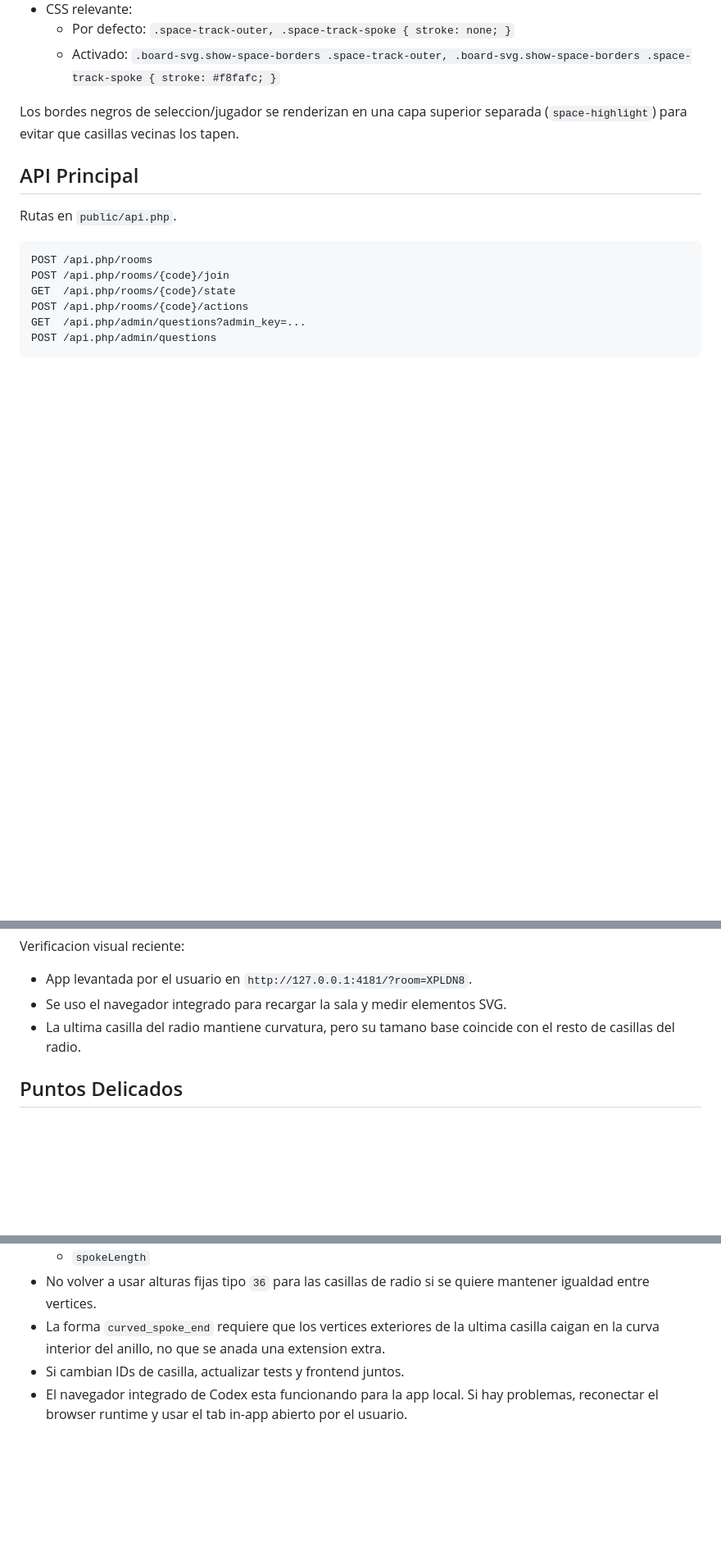
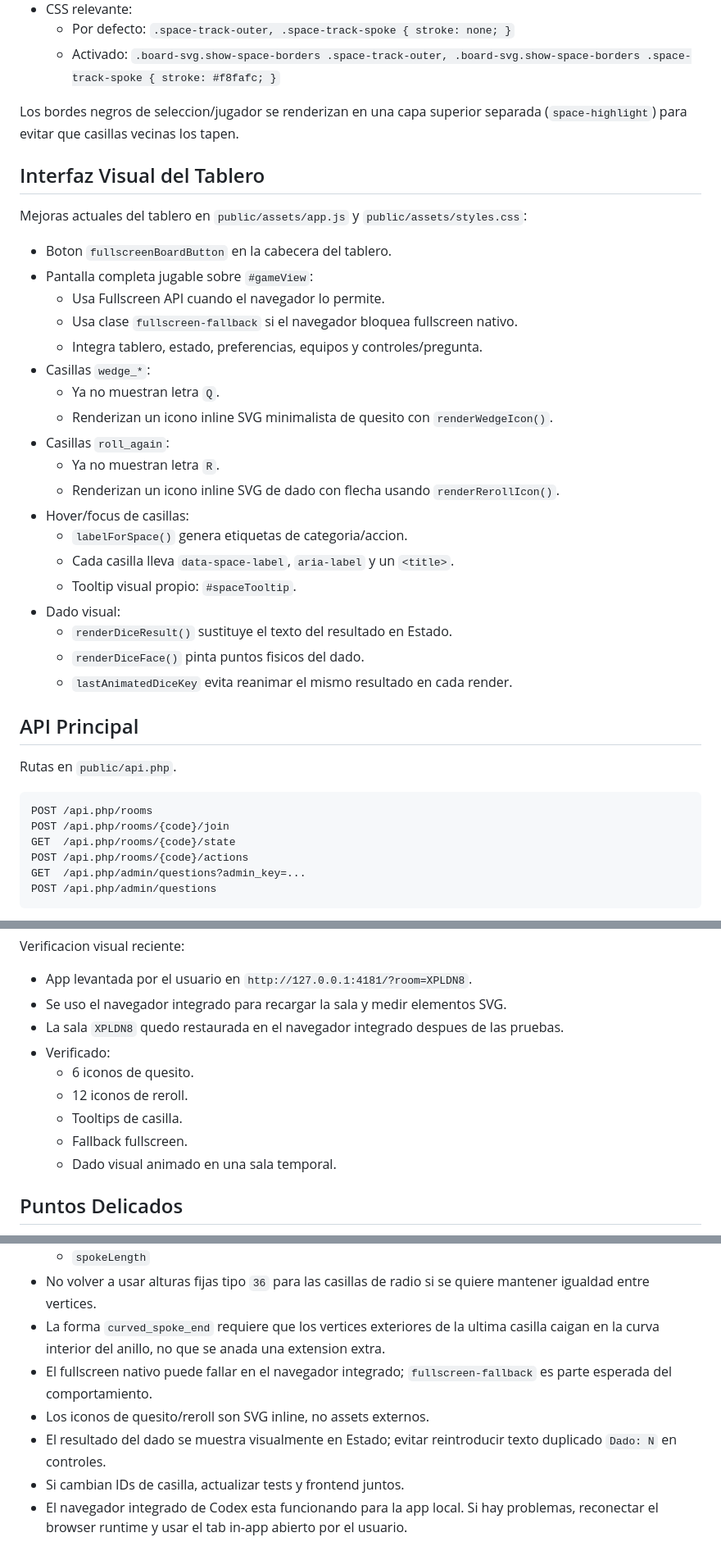
Before and after one commit to jared-esparza/Trivial, a Markdown page: PROJECT_CONTEXT.md, 3 parts joined by grey strips. Shown at 82% size. Drawn GitHub-style; blank space fills up the shorter version.

```diff
--- a/PROJECT_CONTEXT.md
+++ b/PROJECT_CONTEXT.md
@@ -148,6 +149,30 @@ Preferencia actual:
 
 Los bordes negros de seleccion/jugador se renderizan en una capa superior separada (`space-highlight`) para evitar que casillas vecinas los tapen.
 
+## Interfaz Visual del Tablero
+
+Mejoras actuales del tablero en `public/assets/app.js` y `public/assets/styles.css`:
+
+- Boton `fullscreenBoardButton` en la cabecera del tablero.
+- Pantalla completa jugable sobre `#gameView`:
+  - Usa Fullscreen API cuando el navegador lo permite.
+  - Usa clase `fullscreen-fallback` si el navegador bloquea fullscreen nativo.
+  - Integra tablero, estado, preferencias, equipos y controles/pregunta.
+- Casillas `wedge_*`:
+  - Ya no muestran letra `Q`.
+  - Renderizan un icono inline SVG minimalista de quesito con `renderWedgeIcon()`.
+- Casillas `roll_again`:
+  - Ya no muestran letra `R`.
+  - Renderizan un icono inline SVG de dado con flecha usando `renderRerollIcon()`.
+- Hover/focus de casillas:
+  - `labelForSpace()` genera etiquetas de categoria/accion.
+  - Cada casilla lleva `data-space-label`, `aria-label` y un `<title>`.
+  - Tooltip visual propio: `#spaceTooltip`.
+- Dado visual:
+  - `renderDiceResult()` sustituye el texto del resultado en Estado.
+  - `renderDiceFace()` pinta puntos fisicos del dado.
+  - `lastAnimatedDiceKey` evita reanimar el mismo resultado en cada render.
+
 ## API Principal
 
 Rutas en `public/api.php`.
@@ -216,7 +241,13 @@ Verificacion visual reciente:
 
 - App levantada por el usuario en `http://127.0.0.1:4181/?room=XPLDN8`.
 - Se uso el navegador integrado para recargar la sala y medir elementos SVG.
-- La ultima casilla del radio mantiene curvatura, pero su tamano base coincide con el resto de casillas del radio.
+- La sala `XPLDN8` quedo restaurada en el navegador integrado despues de las pruebas.
+- Verificado:
+  - 6 iconos de quesito.
+  - 12 iconos de reroll.
+  - Tooltips de casilla.
+  - Fallback fullscreen.
+  - Dado visual animado en una sala temporal.
 
 ## Puntos Delicados
 
@@ -233,6 +264,9 @@ Verificacion visual reciente:
   - `spokeLength`
 - No volver a usar alturas fijas tipo `36` para las casillas de radio si se quiere mantener igualdad entre vertices.
 - La forma `curved_spoke_end` requiere que los vertices exteriores de la ultima casilla caigan en la curva interior del anillo, no que se anada una extension extra.
+- El fullscreen nativo puede fallar en el navegador integrado; `fullscreen-fallback` es parte esperada del comportamiento.
+- Los iconos de quesito/reroll son SVG inline, no assets externos.
+- El resultado del dado se muestra visualmente en Estado; evitar reintroducir texto duplicado `Dado: N` en controles.
 - Si cambian IDs de casilla, actualizar tests y frontend juntos.
 - El navegador integrado de Codex esta funcionando para la app local. Si hay problemas, reconectar el browser runtime y usar el tab in-app abierto por el usuario.
 
```
Also changed, not shown: other parts of PROJECT_CONTEXT.md (+5 -4 lines).
